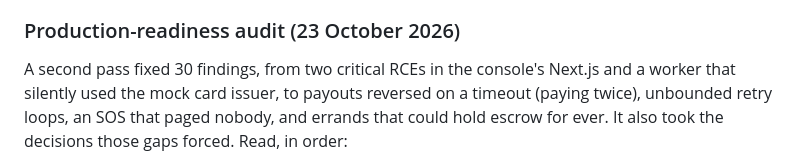
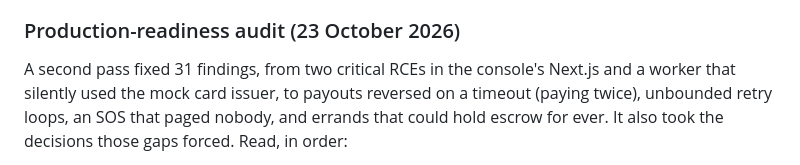
Before and after one commit to Apekay2/SideQuest, a Markdown page: README.md, the part around the change. GitHub-like rendering.

Commit message:
docs: record the image CVE finding (A-31)

```diff
--- a/README.md
+++ b/README.md
@@ -166,7 +166,7 @@ Checked and found sound:
 
 ### Production-readiness audit (23 October 2026)
 
-A second pass fixed 30 findings, from two critical RCEs in the console's Next.js and a worker
+A second pass fixed 31 findings, from two critical RCEs in the console's Next.js and a worker
 that silently used the mock card issuer, to payouts reversed on a timeout (paying twice),
 unbounded retry loops, an SOS that paged nobody, and errands that could hold escrow for ever.
 It also took the decisions those gaps forced. Read, in order:
```
Also changed, not shown: docs/AUDIT-2026-10-23.md (+1 -0 lines).
